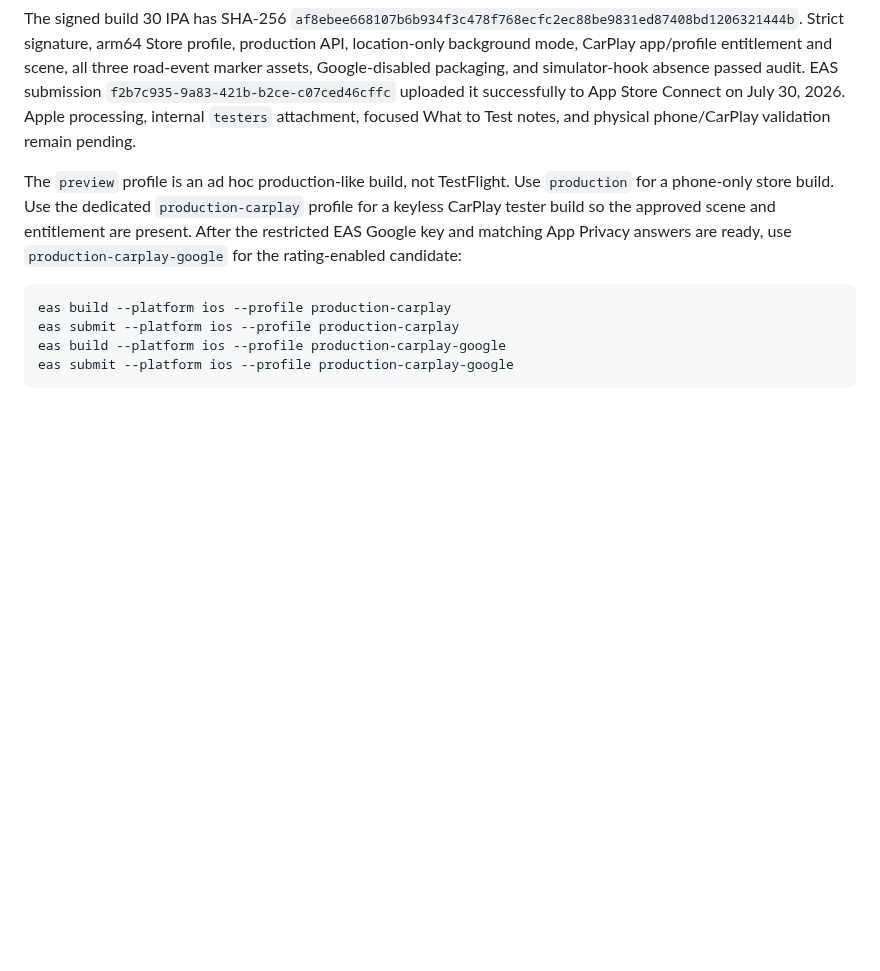
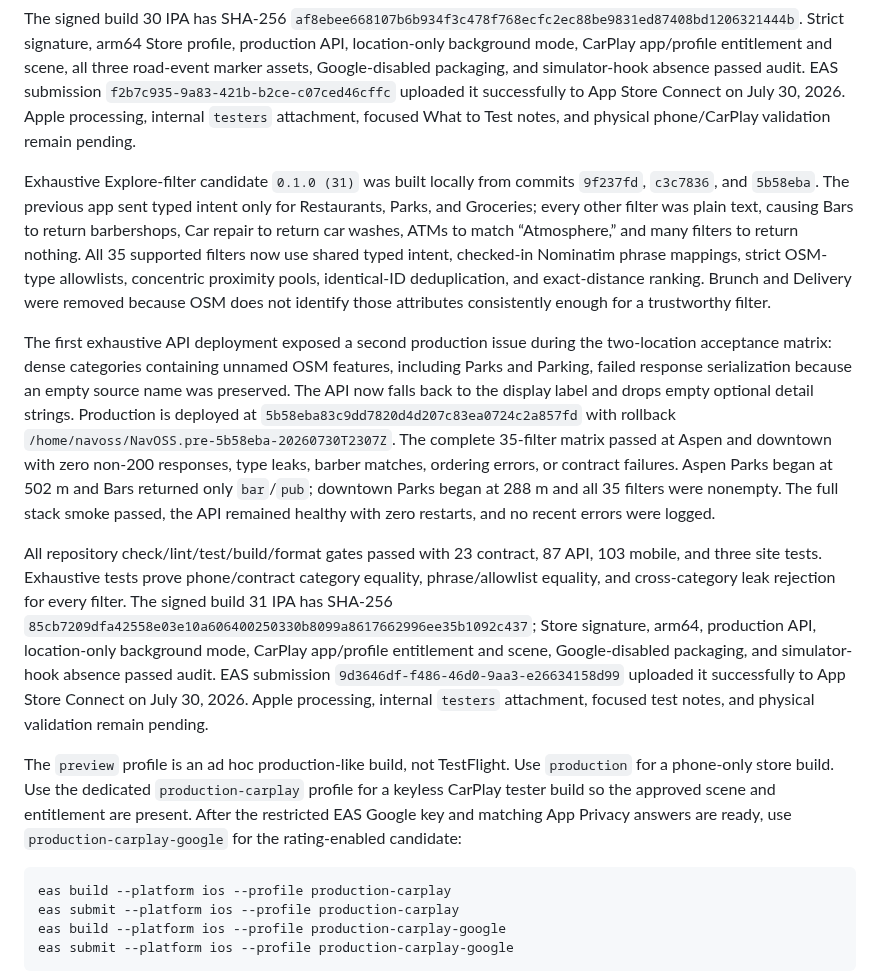
Before and after one commit to yassinsolim/NavOSS, a Markdown page: docs/release/testflight.md, the part around the change. Rendered like a GitHub page; blank space fills up the shorter version.

Commit message:
docs(release): record Explore filter build 31
Signed-off-by: Yassin Soliman <solimanyassin@gmail.com>

````diff
--- a/docs/release/testflight.md
+++ b/docs/release/testflight.md
@@ -254,6 +254,35 @@ simulator-hook absence passed audit. EAS submission
 `f2b7c935-9a83-421b-b2ce-c07ced46cffc` uploaded it successfully to App Store Connect on July 30, 2026. Apple processing, internal `testers` attachment, focused What to Test notes, and physical
 phone/CarPlay validation remain pending.
 
+Exhaustive Explore-filter candidate `0.1.0 (31)` was built locally from commits `9f237fd`,
+`c3c7836`, and `5b58eba`. The previous app sent typed intent only for Restaurants, Parks, and
+Groceries; every other filter was plain text, causing Bars to return barbershops, Car repair to
+return car washes, ATMs to match “Atmosphere,” and many filters to return nothing. All 35 supported
+filters now use shared typed intent, checked-in Nominatim phrase mappings, strict OSM-type
+allowlists, concentric proximity pools, identical-ID deduplication, and exact-distance ranking.
+Brunch and Delivery were removed because OSM does not identify those attributes consistently enough
+for a trustworthy filter.
+
+The first exhaustive API deployment exposed a second production issue during the two-location
+acceptance matrix: dense categories containing unnamed OSM features, including Parks and Parking,
+failed response serialization because an empty source name was preserved. The API now falls back to
+the display label and drops empty optional detail strings. Production is deployed at
+`5b58eba83c9dd7820d4d207c83ea0724c2a857fd` with rollback
+`/home/navoss/NavOSS.pre-5b58eba-20260730T2307Z`. The complete 35-filter matrix passed at Aspen and
+downtown with zero non-200 responses, type leaks, barber matches, ordering errors, or contract
+failures. Aspen Parks began at 502 m and Bars returned only `bar`/`pub`; downtown Parks began at
+288 m and all 35 filters were nonempty. The full stack smoke passed, the API remained healthy with
+zero restarts, and no recent errors were logged.
+
+All repository check/lint/test/build/format gates passed with 23 contract, 87 API, 103 mobile, and
+three site tests. Exhaustive tests prove phone/contract category equality, phrase/allowlist equality,
+and cross-category leak rejection for every filter. The signed build 31 IPA has SHA-256
+`85cb7209dfa42558e03e10a606400250330b8099a8617662996ee35b1092c437`; Store signature,
+arm64, production API, location-only background mode, CarPlay app/profile entitlement and scene,
+Google-disabled packaging, and simulator-hook absence passed audit. EAS submission
+`9d3646df-f486-46d0-9aa3-e26634158d99` uploaded it successfully to App Store Connect on July 30, 2026. Apple processing, internal `testers` attachment, focused test notes, and physical validation
+remain pending.
+
 The `preview` profile is an ad hoc production-like build, not TestFlight. Use `production` for a phone-only store build. Use the dedicated `production-carplay` profile for a keyless CarPlay tester build so the approved scene and entitlement are present. After the restricted EAS Google key and matching App Privacy answers are ready, use `production-carplay-google` for the rating-enabled candidate:
 
 ```sh
````
Also changed, not shown: docs/data-sources.md (+13 -5 lines).
